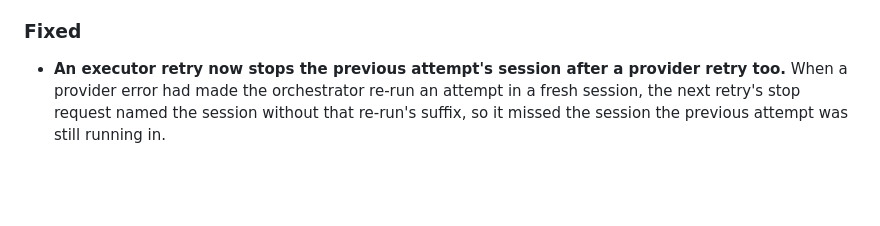
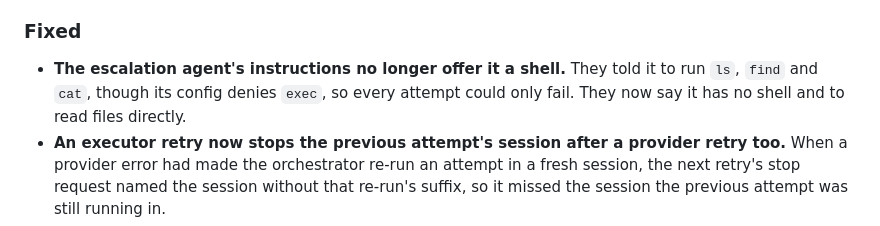
Before and after one commit to bigbraingoldfish/lullabeast, a Markdown page: CHANGELOG.md, the part around the change. Drawn GitHub-style; blank space fills up the shorter version.

Commit message:
fix: stop telling the escalation agent to use a shell it doesn't have
Its AGENTS.md said to run ls, find and cat, and its TOOLS.md listed a
read-only shell among its tools, while the same TOOLS.md, and the
golden config, deny exec. Any attempt could only fail and spend a turn.
Both now say it has no shell, and to check that a file exists by
reading it.

```diff
--- a/CHANGELOG.md
+++ b/CHANGELOG.md
@@ -13,6 +13,7 @@ This project follows [Semantic Versioning](https://semver.org/). Format follows
 - **The README names Qwen3.8 27B as a local model next to Qwen3.6.** The fully local mode lists it beside the validated Qwen3.6 builds: it passed the first phase of the bundled Snake sample on a single RTX 4090, and its full validation run is still pending.
 
 ### Fixed
+- **The escalation agent's instructions no longer offer it a shell.** They told it to run `ls`, `find` and `cat`, though its config denies `exec`, so every attempt could only fail. They now say it has no shell and to read files directly.
 - **An executor retry now stops the previous attempt's session after a provider retry too.** When a provider error had made the orchestrator re-run an attempt in a fresh session, the next retry's stop request named the session without that re-run's suffix, so it missed the session the previous attempt was still running in.
 - **Launch no longer deletes a folder's files when setting it up fails.** On a folder that wasn't a git repo yet, Launch wrote its scaffold before validating the roadmap, and when the roadmap was invalid, or a git command or file write failed partway, it deleted the whole folder to clean up, including files that were already there. The dashboard's preflight rejects a bad roadmap first, so this hit API and MCP launches. The roadmap is now validated before anything is written, and a failed setup removes only what it created.
 - **Starting on a folder that isn't a git repo yet no longer commits its `.env`.** Preflight, and Launch called without it, make the folder a repo with a first commit of everything in it, and every phase commit after that runs `git add .`, so a `.env` in the folder landed in history. Both now add `.env` to the folder's `.gitignore` first (keeping `.env.example` trackable), and Launch keeps a `.gitignore` the folder already has instead of replacing it, so files its rules exclude stay out too.
```
Also changed, not shown: 2 other files.
